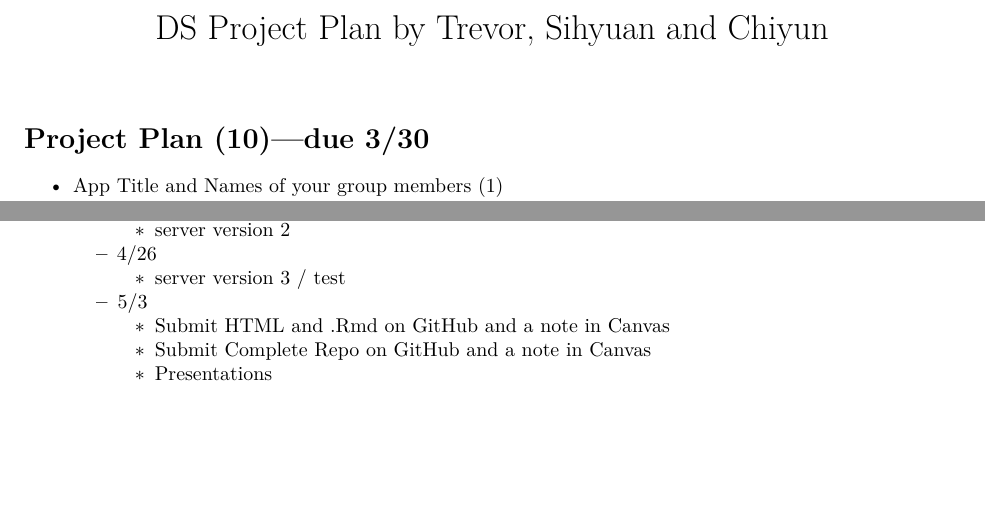
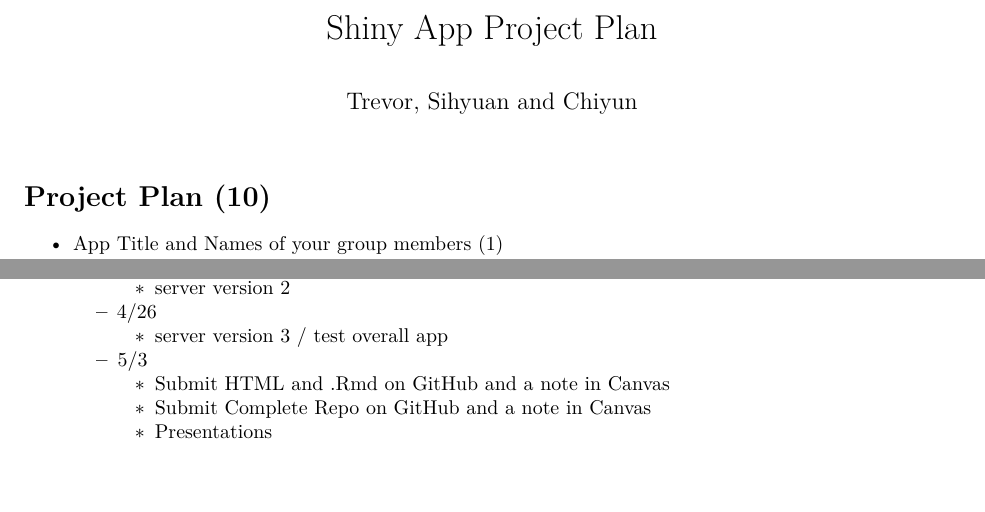
Before and after one commit to Stephanie9606/R_Shinyapp_Covid19Analysis, an R Markdown document (ds_project_plan.Rmd): two parts of pages 1 and 2 of 2, joined at a grey line, cut so that both start at the same text. Rendered offline with R 4.5, knitr and Pandoc, then LaTeX, with nearby package versions; both versions are drawn in the output format of the newer one.

Commit message:
revised format and test branch

```diff
--- a/ds_project_plan.Rmd
+++ b/ds_project_plan.Rmd
@@ -1,11 +1,12 @@
 ---
-title: "DS Project Plan by Trevor, Sihyuan and Chiyun"
+title: "Shiny App Project Plan"
+author: "Trevor, Sihyuan and Chiyun"
 output:
+  pdf_document: default
   html_document: default
-  pdf_document: default
 ---
 
-# Project Plan (10)---due 3/30
+# Project Plan (10)
 
 * App Title and Names of your group members (1)
     + App Title: Potential health issue on the people who died with covid-19
@@ -66,7 +67,7 @@ output:
       - server version 2
 
     + 4/26
-      - server version 3 / test
+      - server version 3 / test overall app
 
     + 5/3
       - Submit HTML and .Rmd on GitHub and a note in Canvas
```
Also changed, not shown: ds_project_plan.html, ds_project_plan.pdf.
